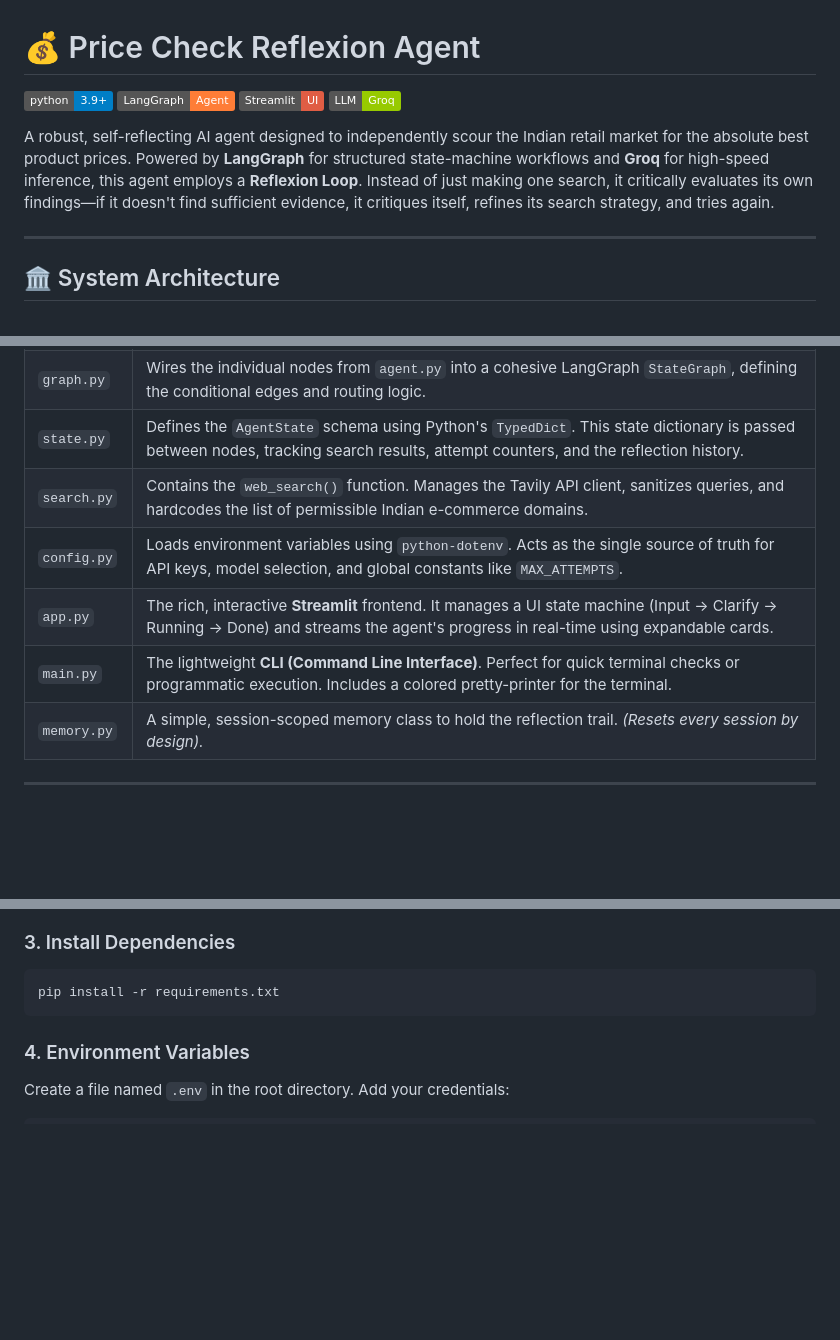
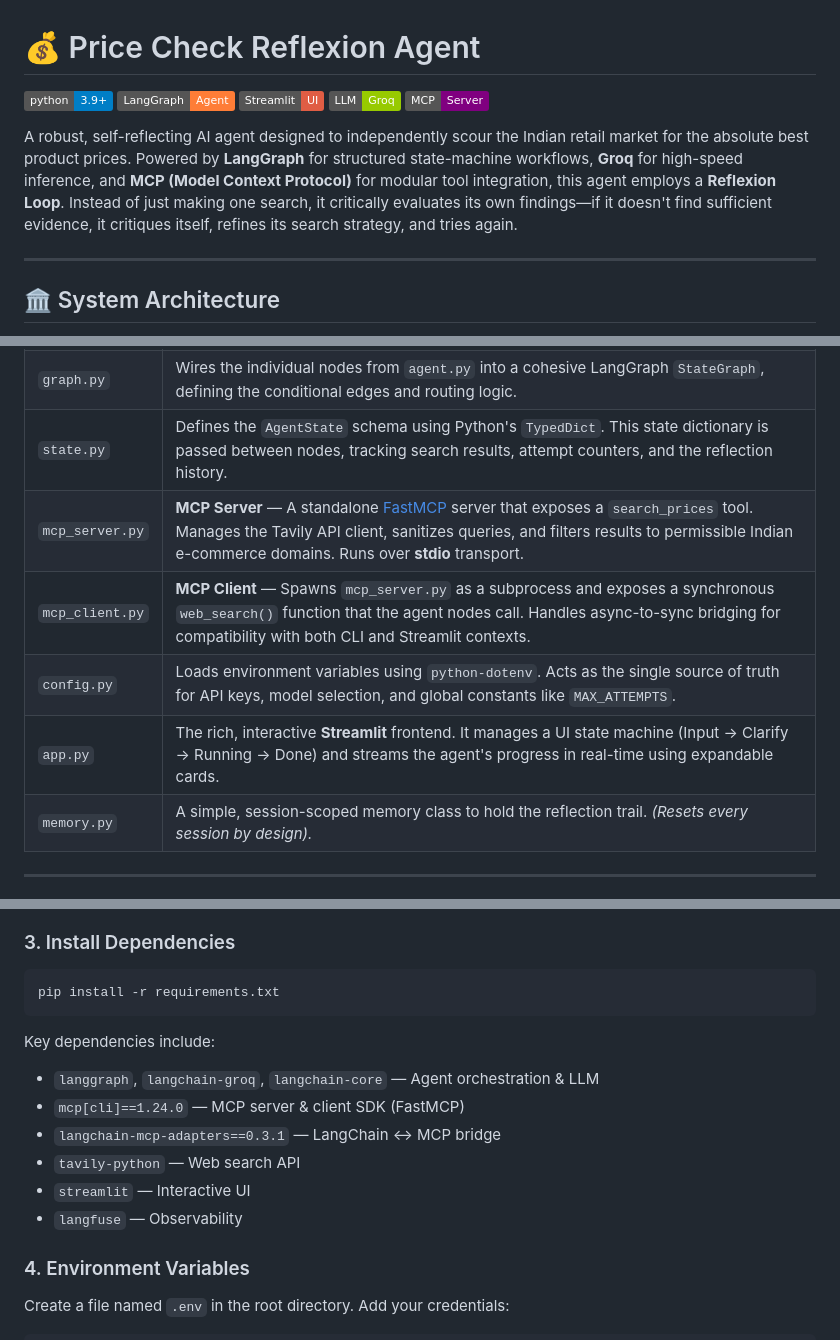
Before and after one commit to Samuel-0316/Reflexion_Agent, a Markdown page: README.md, 3 parts joined by grey strips. Rendered like a GitHub page; badges without logos; blank space fills up the shorter version.

````diff
--- a/README.md
+++ b/README.md
@@ -4,8 +4,9 @@
 ![LangGraph](https://img.shields.io/badge/LangGraph-Agent-orange.svg)
 ![Streamlit](https://img.shields.io/badge/Streamlit-UI-red.svg)
 ![Groq](https://img.shields.io/badge/LLM-Groq-green.svg)
+![MCP](https://img.shields.io/badge/MCP-Server-purple.svg)
 
-A robust, self-reflecting AI agent designed to independently scour the Indian retail market for the absolute best product prices. Powered by **LangGraph** for structured state-machine workflows and **Groq** for high-speed inference, this agent employs a **Reflexion Loop**. Instead of just making one search, it critically evaluates its own findings—if it doesn't find sufficient evidence, it critiques itself, refines its search strategy, and tries again.
+A robust, self-reflecting AI agent designed to independently scour the Indian retail market for the absolute best product prices. Powered by **LangGraph** for structured state-machine workflows, **Groq** for high-speed inference, and **MCP (Model Context Protocol)** for modular tool integration, this agent employs a **Reflexion Loop**. Instead of just making one search, it critically evaluates its own findings—if it doesn't find sufficient evidence, it critiques itself, refines its search strategy, and tries again.
 
 ---
 
@@ -52,10 +53,10 @@ The core of the agent is a State Graph (built with LangGraph) that orchestrates
 | `agent.py` | Contains the core LLM logic. Houses all the node functions (`clarifier_node`, `actor_query_node`, `actor_verdict_node`, `evaluator_node`, `reflector_node`). Handles LLM retries and rate-limit backing off. |
 | `graph.py` | Wires the individual nodes from `agent.py` into a cohesive LangGraph `StateGraph`, defining the conditional edges and routing logic. |
 | `state.py` | Defines the `AgentState` schema using Python's `TypedDict`. This state dictionary is passed between nodes, tracking search results, attempt counters, and the reflection history. |
-| `search.py` | Contains the `web_search()` function. Manages the Tavily API client, sanitizes queries, and hardcodes the list of permissible Indian e-commerce domains. |
+| `mcp_server.py` | **MCP Server** — A standalone [FastMCP](https://github.com/modelcontextprotocol/python-sdk) server that exposes a `search_prices` tool. Manages the Tavily API client, sanitizes queries, and filters results to permissible Indian e-commerce domains. Runs over **stdio** transport. |
+| `mcp_client.py` | **MCP Client** — Spawns `mcp_server.py` as a subprocess and exposes a synchronous `web_search()` function that the agent nodes call. Handles async-to-sync bridging for compatibility with both CLI and Streamlit contexts. |
 | `config.py` | Loads environment variables using `python-dotenv`. Acts as the single source of truth for API keys, model selection, and global constants like `MAX_ATTEMPTS`. |
-| `app.py` | The rich, interactive **Streamlit** frontend. It manages a UI state machine (Input -> Clarify -> Running -> Done) and streams the agent's progress in real-time using expandable cards. |
-| `main.py` | The lightweight **CLI (Command Line Interface)**. Perfect for quick terminal checks or programmatic execution. Includes a colored pretty-printer for the terminal. |
+| `app.py` | The rich, interactive **Streamlit** frontend. It manages a UI state machine (Input → Clarify → Running → Done) and streams the agent's progress in real-time using expandable cards. |
 | `memory.py` | A simple, session-scoped memory class to hold the reflection trail. *(Resets every session by design).* |
 
 ---
@@ -87,6 +88,14 @@ source venv/bin/activate
 pip install -r requirements.txt
 ```
 
+Key dependencies include:
+- `langgraph`, `langchain-groq`, `langchain-core` — Agent orchestration & LLM
+- `mcp[cli]==1.24.0` — MCP server & client SDK (FastMCP)
+- `langchain-mcp-adapters==0.3.1` — LangChain ↔ MCP bridge
+- `tavily-python` — Web search API
+- `streamlit` — Interactive UI
+- `langfuse` — Observability
+
 ### 4. Environment Variables
 Create a file named `.env` in the root directory. Add your credentials:
 
````
Also changed, not shown: other parts of README.md (+36 -24 lines).
